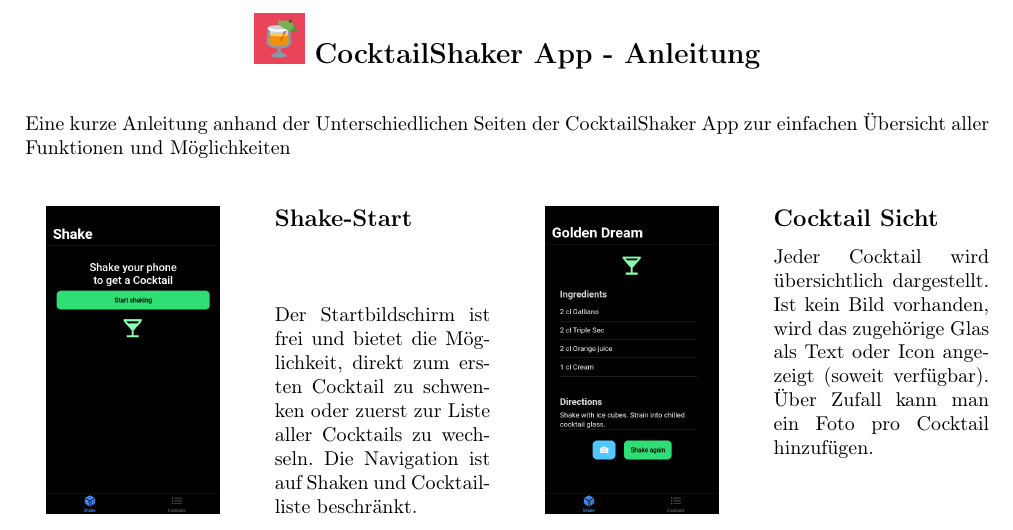
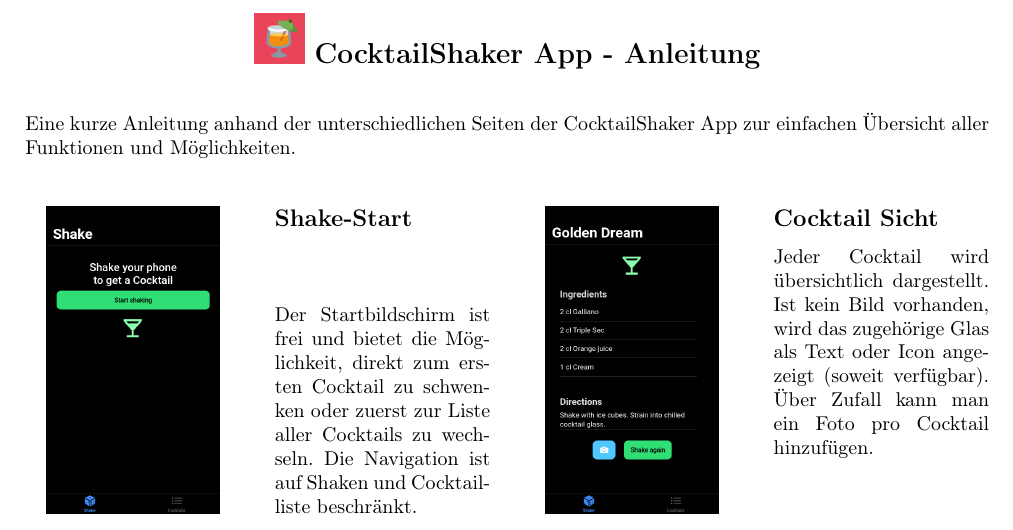
Before and after one commit to wieerwill/CocktailShaker-App, a LaTeX document (doc/Anleitung.tex): part of the page, cut so that both start at the same text. Compiled offline with pdfLaTeX.

Commit message:
minor grammar fixes

```diff
--- a/doc/Anleitung.tex
+++ b/doc/Anleitung.tex
@@ -27,7 +27,7 @@
 
 \vspace{\baselineskip}
 
-Eine kurze Anleitung anhand der Unterschiedlichen Seiten der CocktailShaker App zur einfachen Übersicht aller Funktionen und Möglichkeiten
+Eine kurze Anleitung anhand der unterschiedlichen Seiten der CocktailShaker App zur einfachen Übersicht aller Funktionen und Möglichkeiten.
 
 \bigskip
 
```
Also changed, not shown: doc/Beschreibung.tex (+1 -1 lines), doc/Anleitung.pdf, doc/Beschreibung.pdf.
